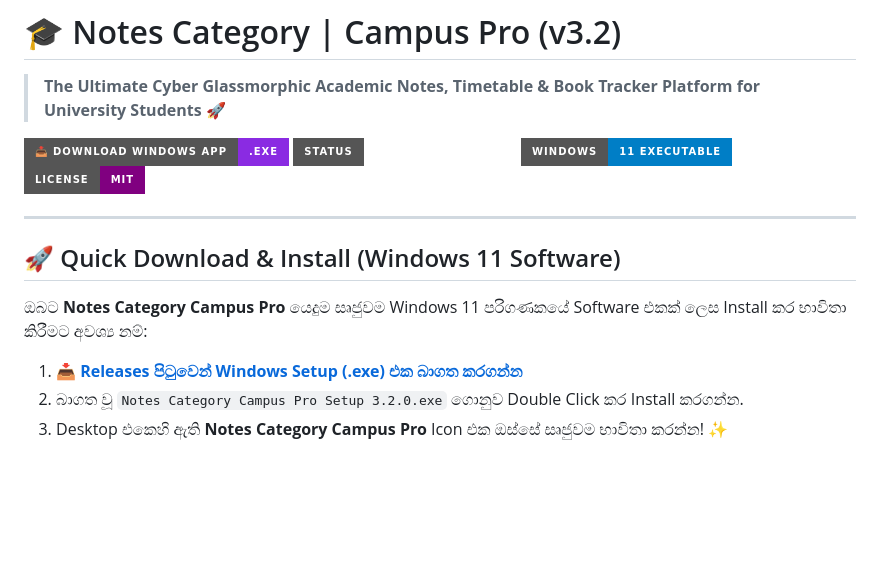
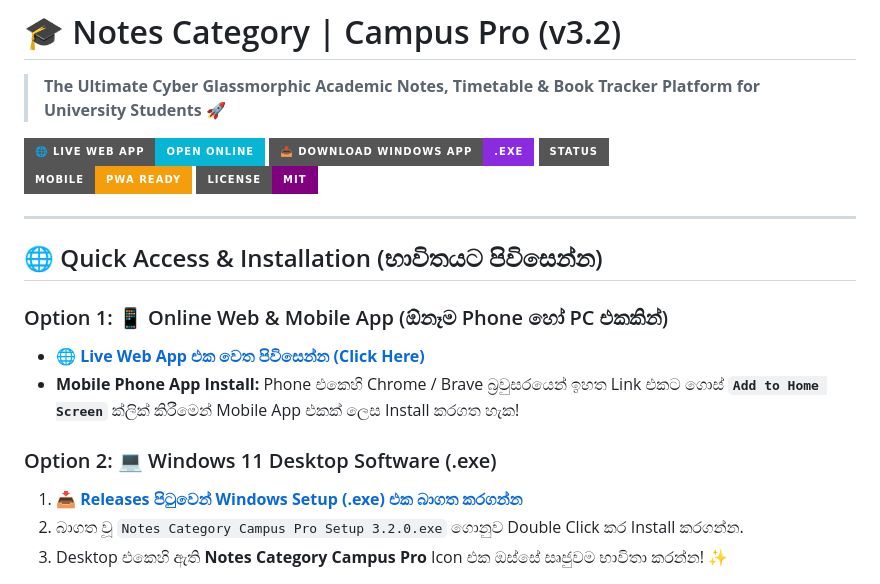
Before and after one commit to dilusha034/Notes-Category-Campus-Pro, a Markdown page: README.md, the part around the change. Drawn GitHub-style; badges without logos; blank space fills up the shorter version.

Commit message:
Add Live Web App link and Mobile PWA instructions to README.md

```diff
--- a/README.md
+++ b/README.md
@@ -1,17 +1,21 @@
 # 🎓 Notes Category | Campus Pro (v3.2)
 > **The Ultimate Cyber Glassmorphic Academic Notes, Timetable & Book Tracker Platform for University Students** 🚀
 
+[![Live Web App](https://img.shields.io/badge/🌐_Live_Web_App-Open_Online-06b6d4?style=for-the-badge&logo=googlechrome)](https://dilusha034.github.io/Notes-Category-Campus-Pro/)
 [![Direct Download Windows Executable](https://img.shields.io/badge/📥_Download_Windows_App-.exe-blueviolet?style=for-the-badge&logo=windows11)](https://github.com/dilusha034/Notes-Category-Campus-Pro/releases)
 ![Status Production Ready](https://img.shields.io/badge/Status-Production_Ready-emerald?style=for-the-badge)
-![Windows 11 Compatible](https://img.shields.io/badge/Windows-11_Executable-blue?style=for-the-badge&logo=windows11)
+![Mobile PWA Support](https://img.shields.io/badge/Mobile-PWA_Ready-f59e0b?style=for-the-badge&logo=android)
 ![License MIT](https://img.shields.io/badge/License-MIT-purple?style=for-the-badge)
 
 ---
 
-## 🚀 Quick Download & Install (Windows 11 Software)
+## 🌐 Quick Access & Installation (භාවිතයට පිවිසෙන්න)
 
-ඔබට **Notes Category Campus Pro** යෙදුම සෘජුවම Windows 11 පරිගණකයේ Software එකක් ලෙස Install කර භාවිතා කිරීමට අවශ්‍ය නම්:
+### Option 1: 📱 Online Web & Mobile App (ඕනෑම Phone හෝ PC එකකින්)
+* **[🌐 Live Web App එක වෙත පිවිසෙන්න (Click Here)](https://dilusha034.github.io/Notes-Category-Campus-Pro/)**
+* **Mobile Phone App Install:** Phone එකෙහි Chrome / Brave බ්‍රවුසරයෙන් ඉහත Link එකට ගොස් **`Add to Home Screen`** ක්ලික් කිරීමෙන් Mobile App එකක් ලෙස Install කරගත හැක!
 
+### Option 2: 💻 Windows 11 Desktop Software (.exe)
 1. **[📥 Releases පිටුවෙන් Windows Setup (.exe) එක බාගත කරගන්න](https://github.com/dilusha034/Notes-Category-Campus-Pro/releases)**
 2. බාගත වූ `Notes Category Campus Pro Setup 3.2.0.exe` ගොනුව Double Click කර Install කරගන්න.
 3. Desktop එකෙහි ඇති **Notes Category Campus Pro** Icon එක ඔස්සේ සෘජුවම භාවිතා කරන්න! ✨
```
